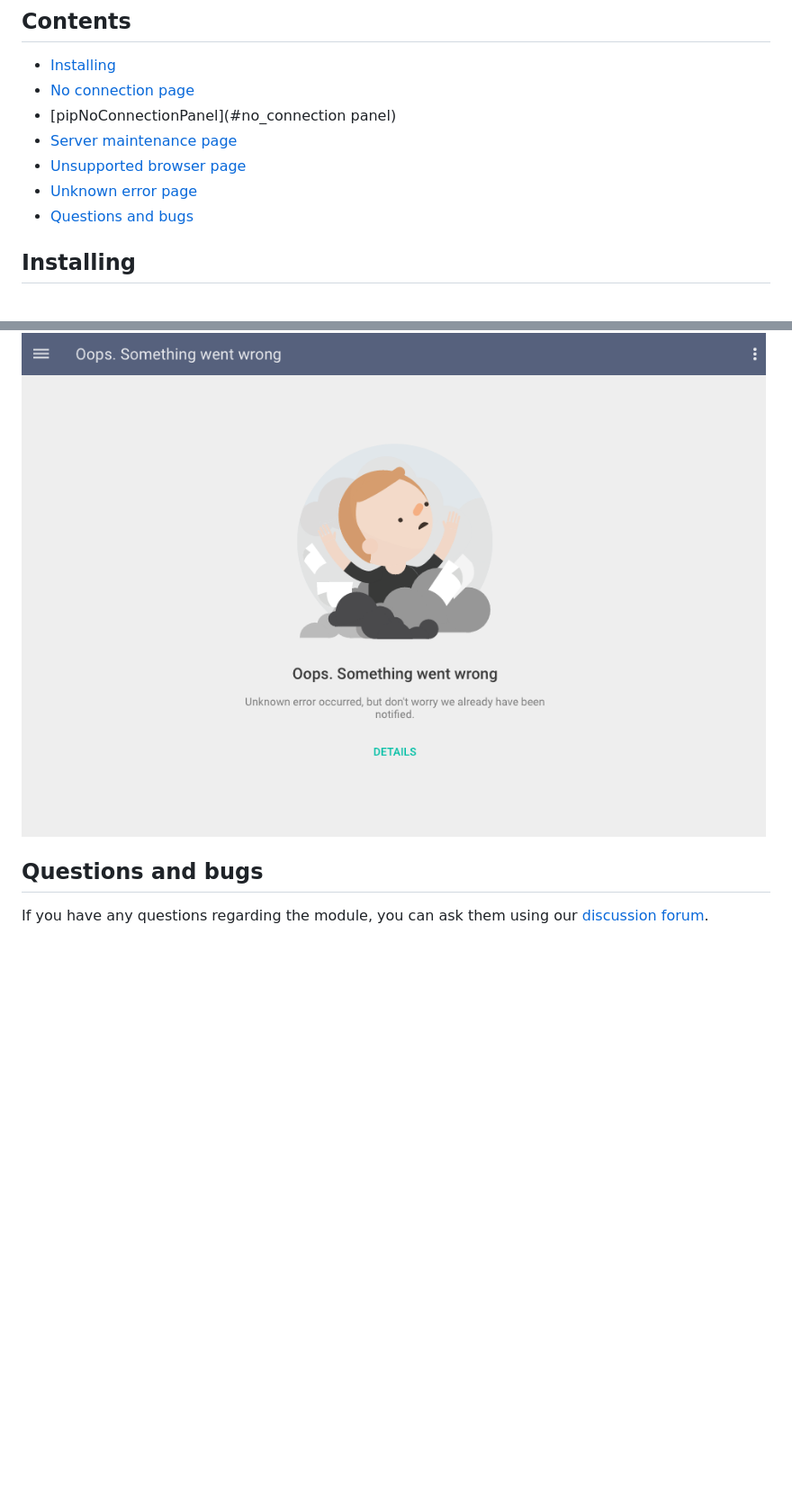
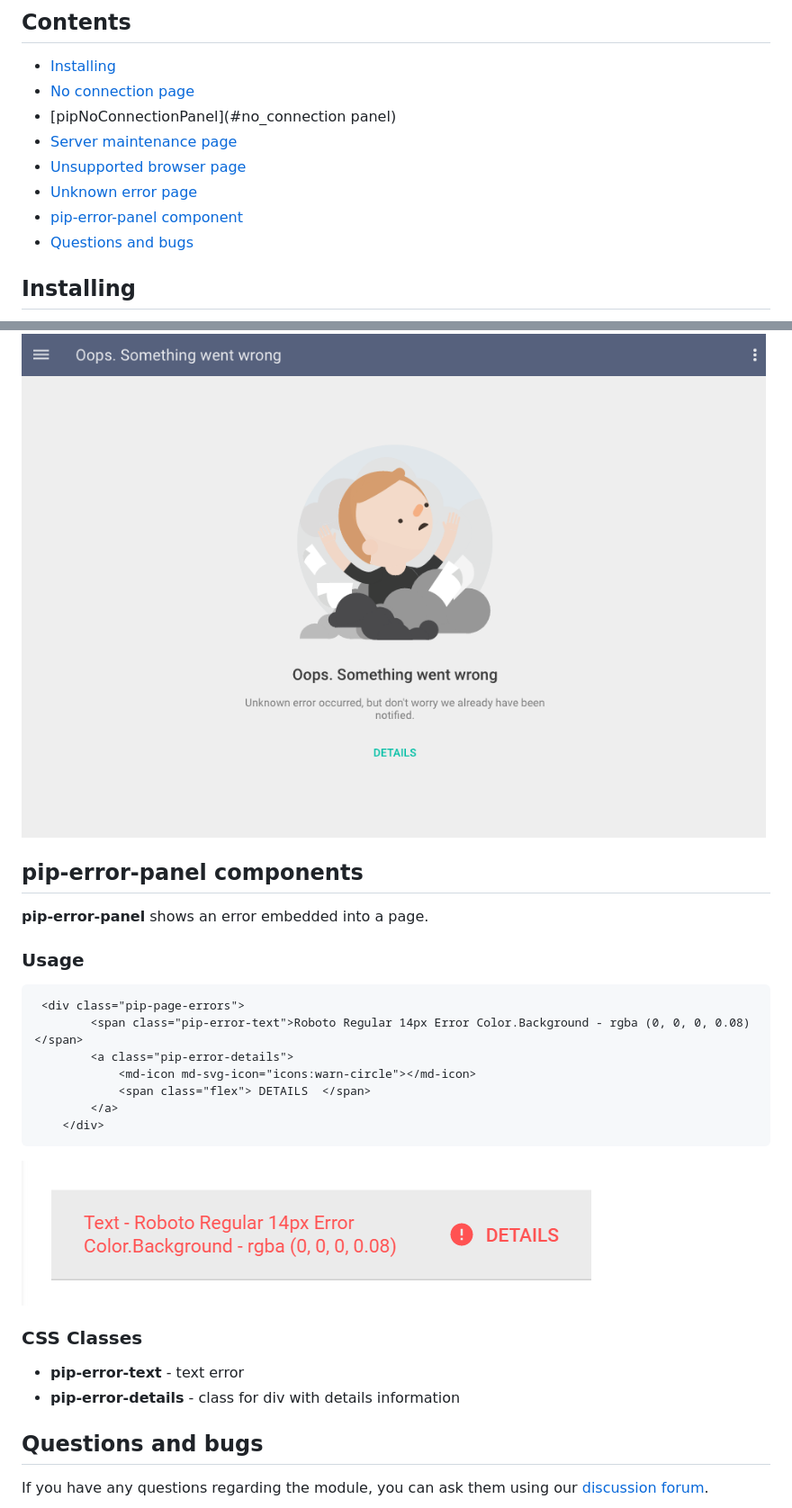
Before and after one commit to pip-webui/pip-webui-errors, a Markdown page: doc/UsersGuide.md, 2 parts joined by grey strips. Shown at 90% size. Drawn GitHub-style; pictures changed too: doc/images/img-page-errors.png (added); blank space fills up the shorter version.

````diff
--- a/doc/UsersGuide.md
+++ b/doc/UsersGuide.md
@@ -7,6 +7,7 @@
 - [Server maintenance page](#server_maintenance_page)
 - [Unsupported browser page](#unsupported_browser_page)
 - [Unknown error page](#unknown_error_page)
+- [pip-error-panel component](#error_panel)
 - [Questions and bugs](#issues)
 
 
@@ -189,6 +190,28 @@ $state.go('errors_unknown', params);
 <img src="../doc/images/img-unknown_error.png"/>
 
 
+## <a name="error_panel"></a> pip-error-panel components
+
+**pip-error-panel** shows an error embedded into a page.
+
+### Usage
+```html
+ <div class="pip-page-errors">
+        <span class="pip-error-text">Roboto Regular 14px Error Color.Background - rgba (0, 0, 0, 0.08) </span>
+        <a class="pip-error-details">
+            <md-icon md-svg-icon="icons:warn-circle"></md-icon>
+            <span class="flex"> DETAILS  </span>
+        </a>
+    </div>
+```
+
+<img src="images/img-page-errors.png"/>
+
+### CSS Classes
+* **pip-error-text** - text error
+* **pip-error-details** - class for div with details information
+
+
 ## <a name="issues"></a> Questions and bugs
 
 If you have any questions regarding the module, you can ask them using our
````
Also changed, not shown: README.md (+6 -0 lines), 10 other files.
